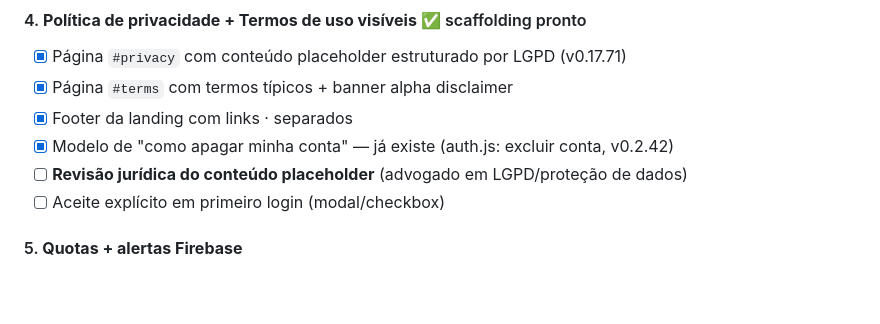
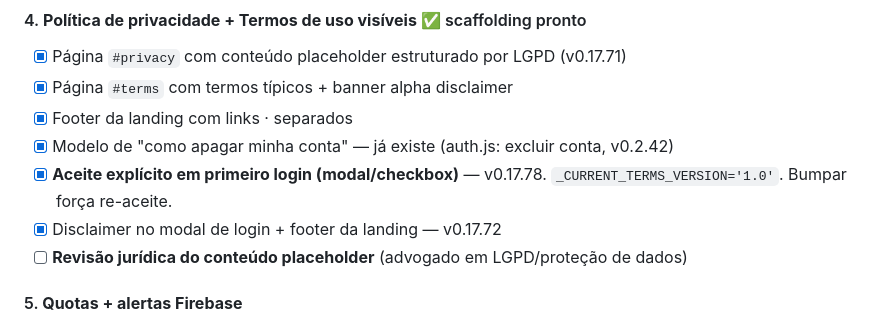
Before and after one commit to rstbarth/scoreplace.app, a Markdown page: docs/beta-readiness.md, the part around the change. GitHub-like rendering; blank space fills up the shorter version.

Commit message:
docs(beta-readiness): aceite explícito de Termos+Privacy fechado (v0.17.78)
Co-Authored-By: Claude Opus 4.7 (1M context) <noreply@anthropic.com>

```diff
--- a/docs/beta-readiness.md
+++ b/docs/beta-readiness.md
@@ -69,8 +69,9 @@ plugado em 8 catches críticos (v0.17.61). Sem DSN, tudo é no-op.
 - [x] Página `#terms` com termos típicos + banner alpha disclaimer
 - [x] Footer da landing com links · separados
 - [x] Modelo de "como apagar minha conta" — já existe (auth.js: excluir conta, v0.2.42)
+- [x] **Aceite explícito em primeiro login (modal/checkbox)** — v0.17.78. `_CURRENT_TERMS_VERSION='1.0'`. Bumpar força re-aceite.
+- [x] Disclaimer no modal de login + footer da landing — v0.17.72
 - [ ] **Revisão jurídica do conteúdo placeholder** (advogado em LGPD/proteção de dados)
-- [ ] Aceite explícito em primeiro login (modal/checkbox)
 
 #### 5. **Quotas + alertas Firebase**
 - [ ] Alertas via Firebase Alerts em: spike de leituras (>10x baseline), spike de writes (>5x), spike de erros 5xx
```
